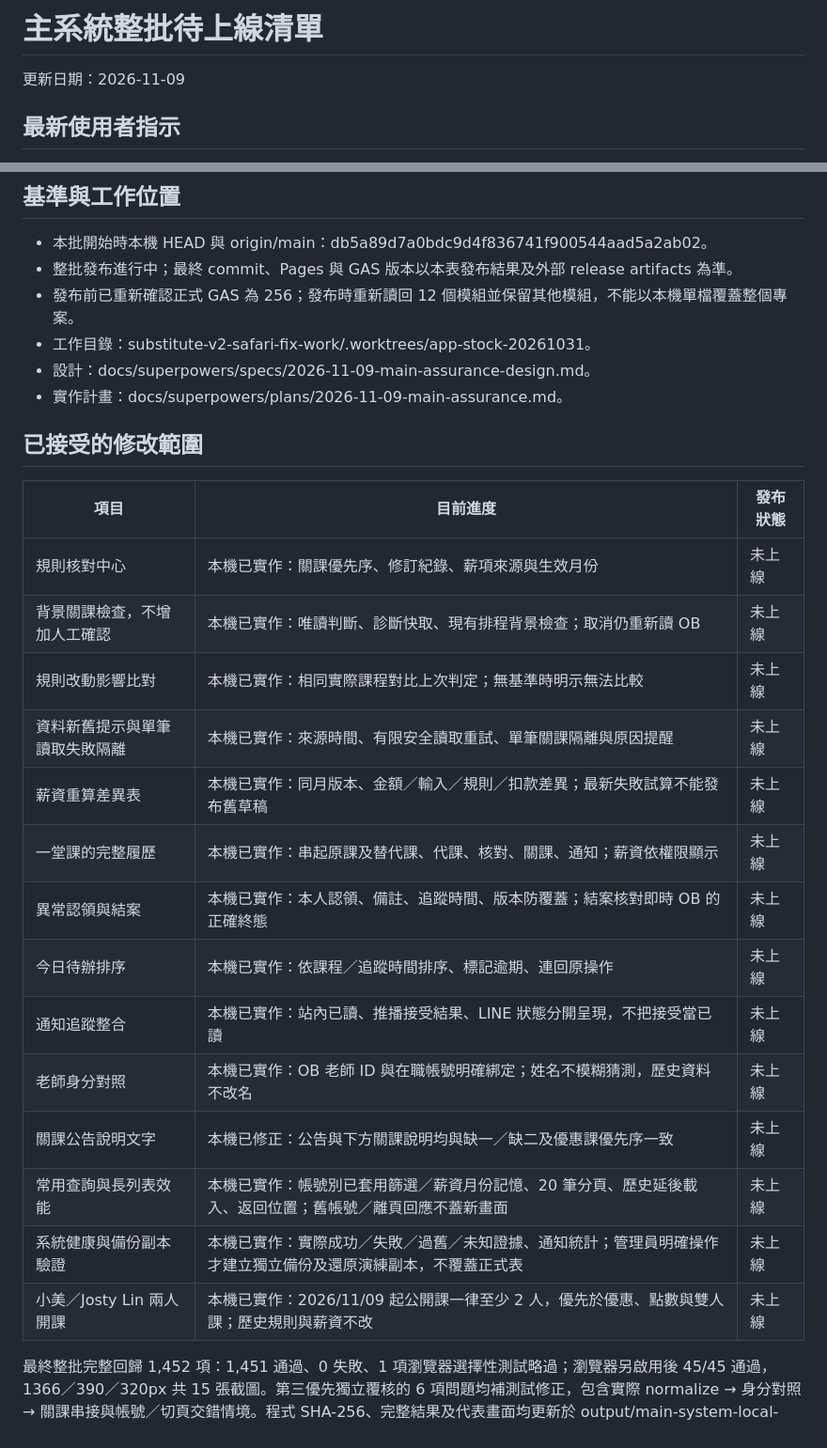
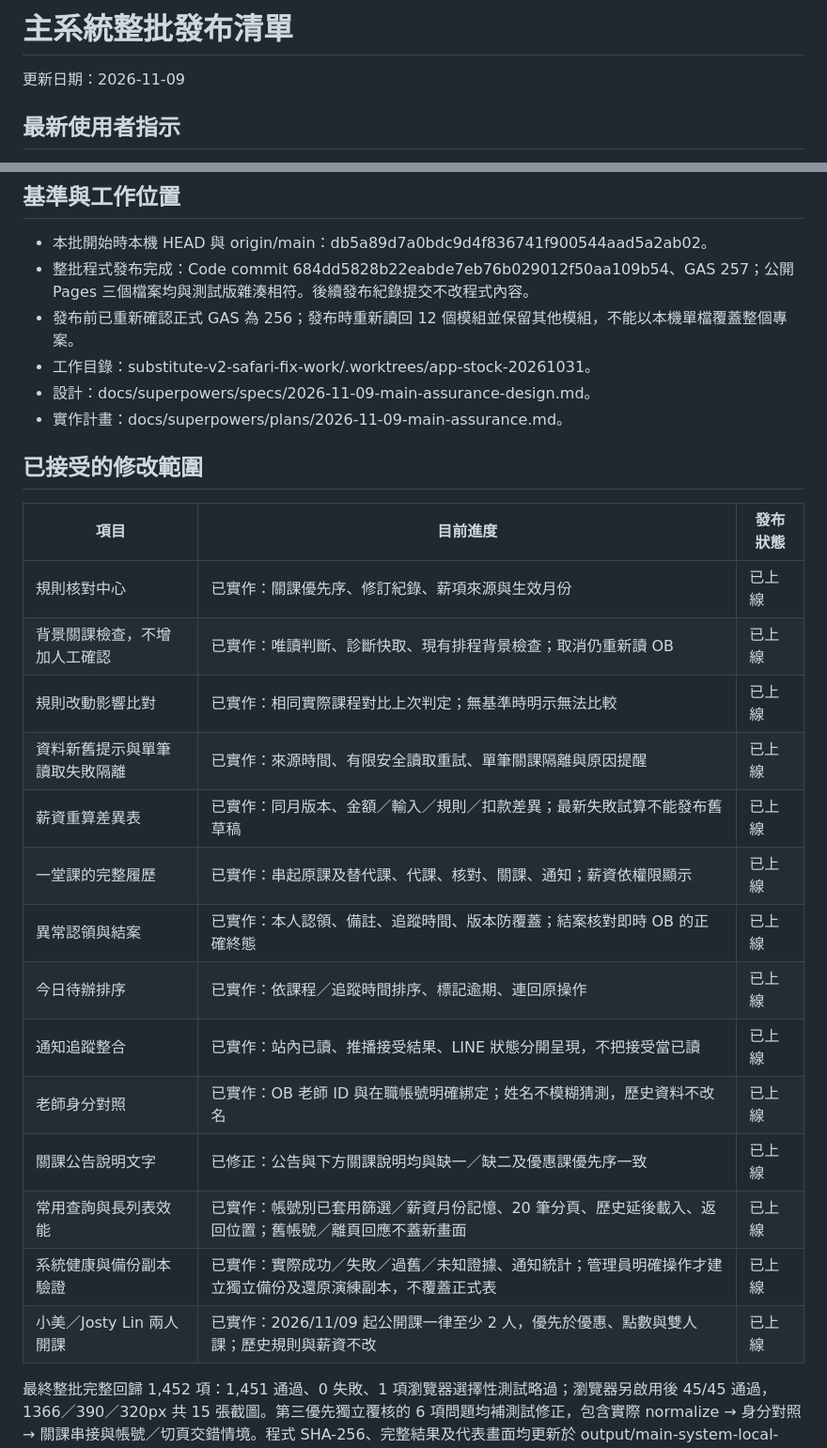
Before and after one commit to sherryaerial-web/sub.html, a Markdown page: docs/main-system-pending-release.md, 2 parts joined by grey strips. Shown at 94% size. Drawn GitHub-style.

Commit message:
Record complete main-system production release verification

```diff
--- a/docs/main-system-pending-release.md
+++ b/docs/main-system-pending-release.md
@@ -1,4 +1,4 @@
-# 主系統整批待上線清單
+# 主系統整批發布清單
 
 更新日期：2026-11-09
 
@@ -12,7 +12,7 @@
 ## 基準與工作位置
 
 - 本批開始時本機 HEAD 與 origin/main：db5a89d7a0bdc9d4f836741f900544aad5a2ab02。
-- 整批發布進行中；最終 commit、Pages 與 GAS 版本以本表發布結果及外部 release artifacts 為準。
+- 整批程式發布完成：Code commit 684dd5828b22eabde7eb76b029012f50aa109b54、GAS 257；公開 Pages 三個檔案均與測試版雜湊相符。後續發布紀錄提交不改程式內容。
 - 發布前已重新確認正式 GAS 為 256；發布時重新讀回 12 個模組並保留其他模組，不能以本機單檔覆蓋整個專案。
 - 工作目錄：substitute-v2-safari-fix-work/.worktrees/app-stock-20261031。
 - 設計：docs/superpowers/specs/2026-11-09-main-assurance-design.md。
@@ -22,20 +22,20 @@
 
 | 項目 | 目前進度 | 發布狀態 |
 | --- | --- | --- |
-| 規則核對中心 | 本機已實作：關課優先序、修訂紀錄、薪項來源與生效月份 | 未上線 |
-| 背景關課檢查，不增加人工確認 | 本機已實作：唯讀判斷、診斷快取、現有排程背景檢查；取消仍重新讀 OB | 未上線 |
-| 規則改動影響比對 | 本機已實作：相同實際課程對比上次判定；無基準時明示無法比較 | 未上線 |
-| 資料新舊提示與單筆讀取失敗隔離 | 本機已實作：來源時間、有限安全讀取重試、單筆關課隔離與原因提醒 | 未上線 |
-| 薪資重算差異表 | 本機已實作：同月版本、金額／輸入／規則／扣款差異；最新失敗試算不能發布舊草稿 | 未上線 |
-| 一堂課的完整履歷 | 本機已實作：串起原課及替代課、代課、核對、關課、通知；薪資依權限顯示 | 未上線 |
-| 異常認領與結案 | 本機已實作：本人認領、備註、追蹤時間、版本防覆蓋；結案核對即時 OB 的正確終態 | 未上線 |
-| 今日待辦排序 | 本機已實作：依課程／追蹤時間排序、標記逾期、連回原操作 | 未上線 |
-| 通知追蹤整合 | 本機已實作：站內已讀、推播接受結果、LINE 狀態分開呈現，不把接受當已讀 | 未上線 |
-| 老師身分對照 | 本機已實作：OB 老師 ID 與在職帳號明確綁定；姓名不模糊猜測，歷史資料不改名 | 未上線 |
-| 關課公告說明文字 | 本機已修正：公告與下方關課說明均與缺一／缺二及優惠課優先序一致 | 未上線 |
-| 常用查詢與長列表效能 | 本機已實作：帳號別已套用篩選／薪資月份記憶、20 筆分頁、歷史延後載入、返回位置；舊帳號／離頁回應不蓋新畫面 | 未上線 |
-| 系統健康與備份副本驗證 | 本機已實作：實際成功／失敗／過舊／未知證據、通知統計；管理員明確操作才建立獨立備份及還原演練副本，不覆蓋正式表 | 未上線 |
-| 小美／Josty Lin 兩人開課 | 本機已實作：2026/11/09 起公開課一律至少 2 人，優先於優惠、點數與雙人課；歷史規則與薪資不改 | 未上線 |
+| 規則核對中心 | 已實作：關課優先序、修訂紀錄、薪項來源與生效月份 | 已上線 |
+| 背景關課檢查，不增加人工確認 | 已實作：唯讀判斷、診斷快取、現有排程背景檢查；取消仍重新讀 OB | 已上線 |
+| 規則改動影響比對 | 已實作：相同實際課程對比上次判定；無基準時明示無法比較 | 已上線 |
+| 資料新舊提示與單筆讀取失敗隔離 | 已實作：來源時間、有限安全讀取重試、單筆關課隔離與原因提醒 | 已上線 |
+| 薪資重算差異表 | 已實作：同月版本、金額／輸入／規則／扣款差異；最新失敗試算不能發布舊草稿 | 已上線 |
+| 一堂課的完整履歷 | 已實作：串起原課及替代課、代課、核對、關課、通知；薪資依權限顯示 | 已上線 |
+| 異常認領與結案 | 已實作：本人認領、備註、追蹤時間、版本防覆蓋；結案核對即時 OB 的正確終態 | 已上線 |
+| 今日待辦排序 | 已實作：依課程／追蹤時間排序、標記逾期、連回原操作 | 已上線 |
+| 通知追蹤整合 | 已實作：站內已讀、推播接受結果、LINE 狀態分開呈現，不把接受當已讀 | 已上線 |
+| 老師身分對照 | 已實作：OB 老師 ID 與在職帳號明確綁定；姓名不模糊猜測，歷史資料不改名 | 已上線 |
+| 關課公告說明文字 | 已修正：公告與下方關課說明均與缺一／缺二及優惠課優先序一致 | 已上線 |
+| 常用查詢與長列表效能 | 已實作：帳號別已套用篩選／薪資月份記憶、20 筆分頁、歷史延後載入、返回位置；舊帳號／離頁回應不蓋新畫面 | 已上線 |
+| 系統健康與備份副本驗證 | 已實作：實際成功／失敗／過舊／未知證據、通知統計；管理員明確操作才建立獨立備份及還原演練副本，不覆蓋正式表 | 已上線 |
+| 小美／Josty Lin 兩人開課 | 已實作：2026/11/09 起公開課一律至少 2 人，優先於優惠、點數與雙人課；歷史規則與薪資不改 | 已上線 |
 
 最終整批完整回歸 1,452 項：1,451 通過、0 失敗、1 項瀏覽器選擇性測試略過；瀏覽器另啟用後 45/45 通過，1366／390／320px 共 15 張截圖。第三優先獨立覆核的 6 項問題均補測試修正，包含實際 normalize → 身分對照 → 關課串接與帳號／切頁交錯情境。程式 SHA-256、完整結果及代表畫面均更新於 output/main-system-local-validation-20261109。沒有正式登入、OB 真實連線驗收或建立真實備份副本。
 
```
Also changed, not shown: other parts of docs/main-system-pending-release.md (+5 -3 lines).
